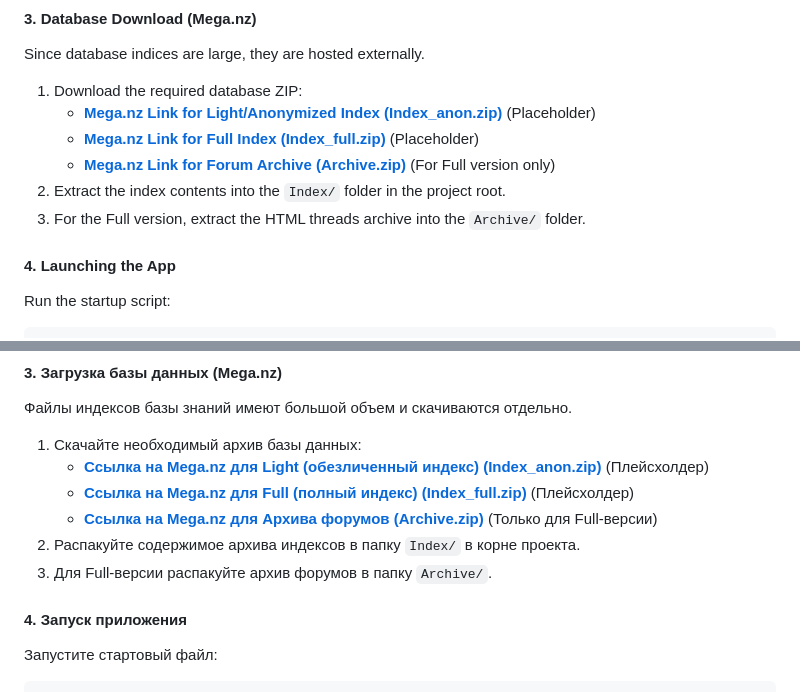
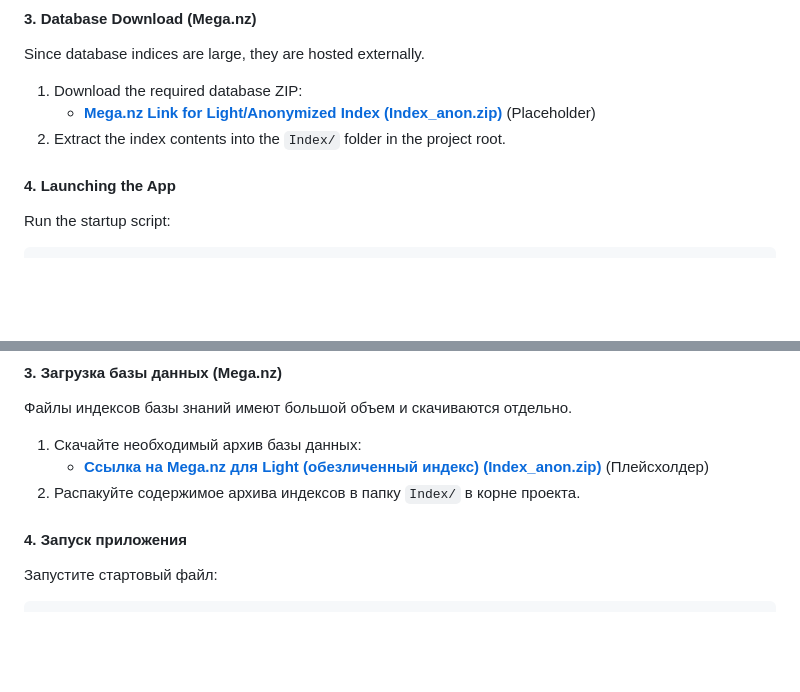
Before and after one commit to SaidAuita/km-print-fix-hub, a Markdown page: README.md, 2 parts joined by grey strips. GitHub-like rendering; blank space fills up the shorter version.

Commit message:
Update README.md: remove references to full index files

```diff
--- a/README.md
+++ b/README.md
@@ -37,10 +37,7 @@ RAG (Retrieval-Augmented Generation) search engine and interactive technical sup
 Since database indices are large, they are hosted externally.
 1. Download the required database ZIP:
    * **[Mega.nz Link for Light/Anonymized Index (Index_anon.zip)](https://mega.nz/)** (Placeholder)
-   * **[Mega.nz Link for Full Index (Index_full.zip)](https://mega.nz/)** (Placeholder)
-   * **[Mega.nz Link for Forum Archive (Archive.zip)](https://mega.nz/)** (For Full version only)
 2. Extract the index contents into the `Index/` folder in the project root.
-3. For the Full version, extract the HTML threads archive into the `Archive/` folder.
 
 #### 4. Launching the App
 Run the startup script:
@@ -84,10 +81,7 @@ Open your browser and navigate to: `http://127.0.0.1:8000/`
 Файлы индексов базы знаний имеют большой объем и скачиваются отдельно.
 1. Скачайте необходимый архив базы данных:
    * **[Ссылка на Mega.nz для Light (обезличенный индекс) (Index_anon.zip)](https://mega.nz/)** (Плейсхолдер)
-   * **[Ссылка на Mega.nz для Full (полный индекс) (Index_full.zip)](https://mega.nz/)** (Плейсхолдер)
-   * **[Ссылка на Mega.nz для Архива форумов (Archive.zip)](https://mega.nz/)** (Только для Full-версии)
 2. Распакуйте содержимое архива индексов в папку `Index/` в корне проекта.
-3. Для Full-версии распакуйте архив форумов в папку `Archive/`.
 
 #### 4. Запуск приложения
 Запустите стартовый файл:
```
